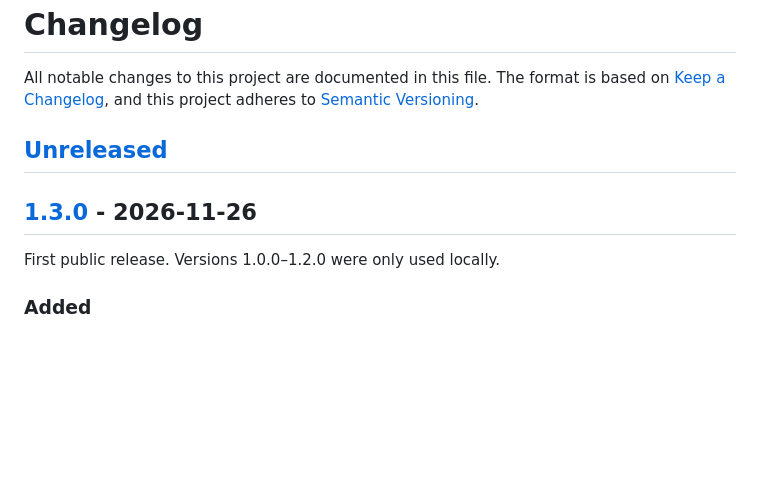
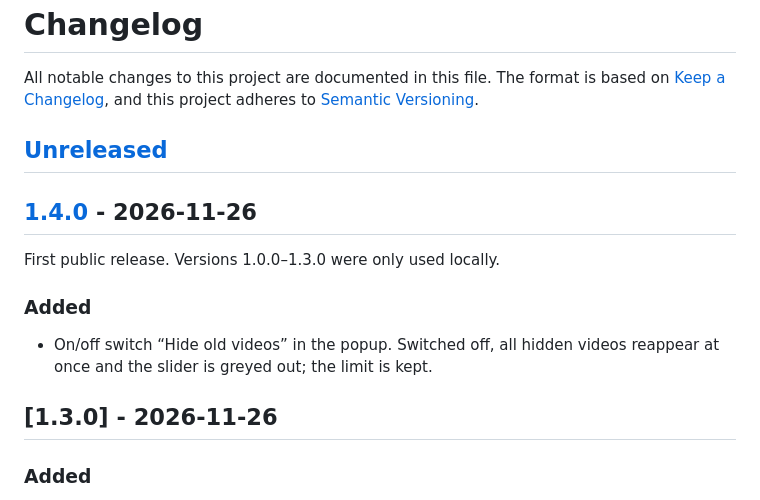
Before and after one commit to comax424/youtube-fresh-feed, a Markdown page: CHANGELOG.md, the part around one of its changes. Rendered like a GitHub page; blank space fills up the shorter version.

```diff
--- a/CHANGELOG.md
+++ b/CHANGELOG.md
@@ -6,9 +6,16 @@ and this project adheres to [Semantic Versioning](https://semver.org/spec/v2.0.0
 
 ## [Unreleased]
 
+## [1.4.0] - 2026-11-26
+
+First public release. Versions 1.0.0–1.3.0 were only used locally.
+
+### Added
+
+- On/off switch “Hide old videos” in the popup. Switched off, all hidden videos reappear at once and the slider is
+  greyed out; the limit is kept.
+
 ## [1.3.0] - 2026-11-26
-
-First public release. Versions 1.0.0–1.2.0 were only used locally.
 
 ### Added
 
```
Also changed, not shown: other parts of CHANGELOG.md (+2 -2 lines), README.de.md (+7 -4 lines), README.md (+7 -5 lines), docs/popup-de.png, docs/popup-en.png, 8 other files.
